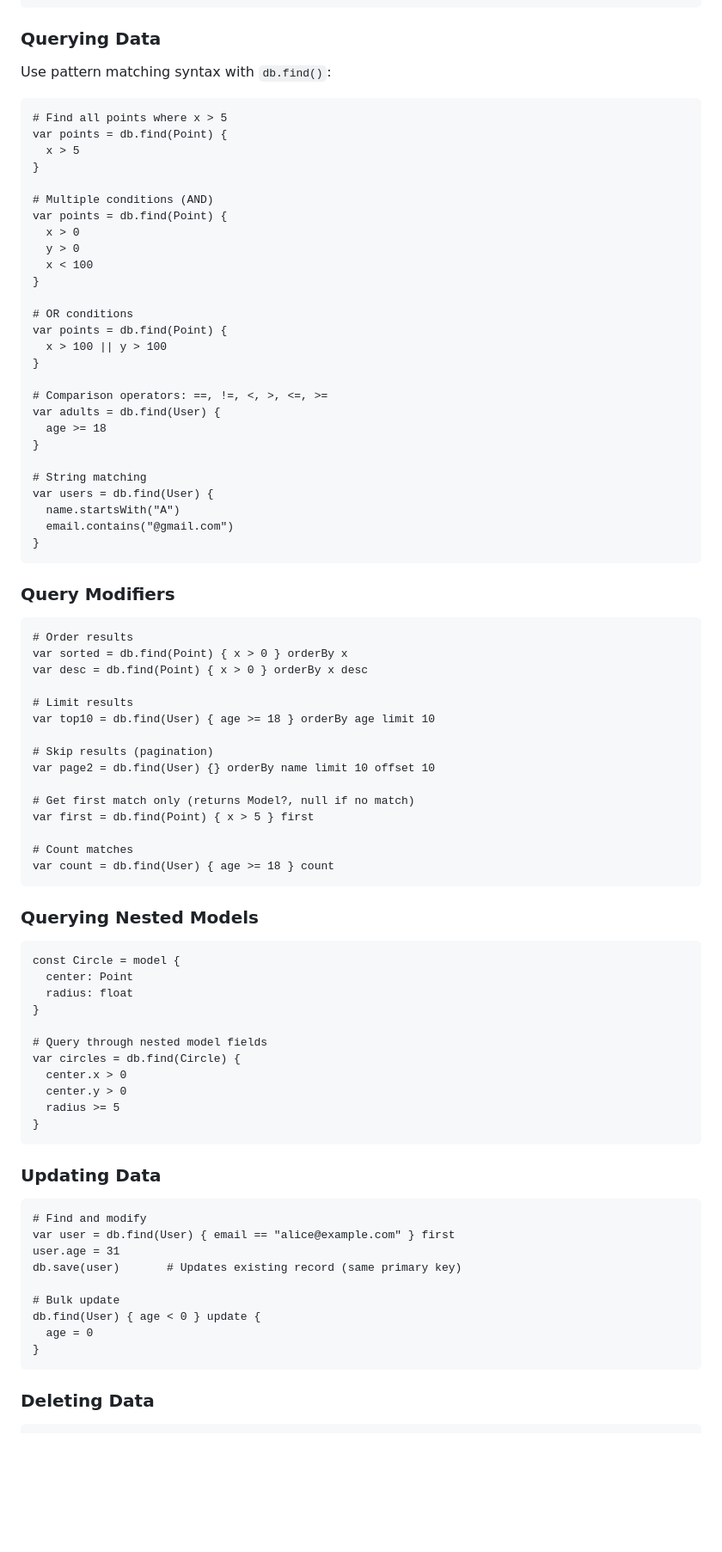
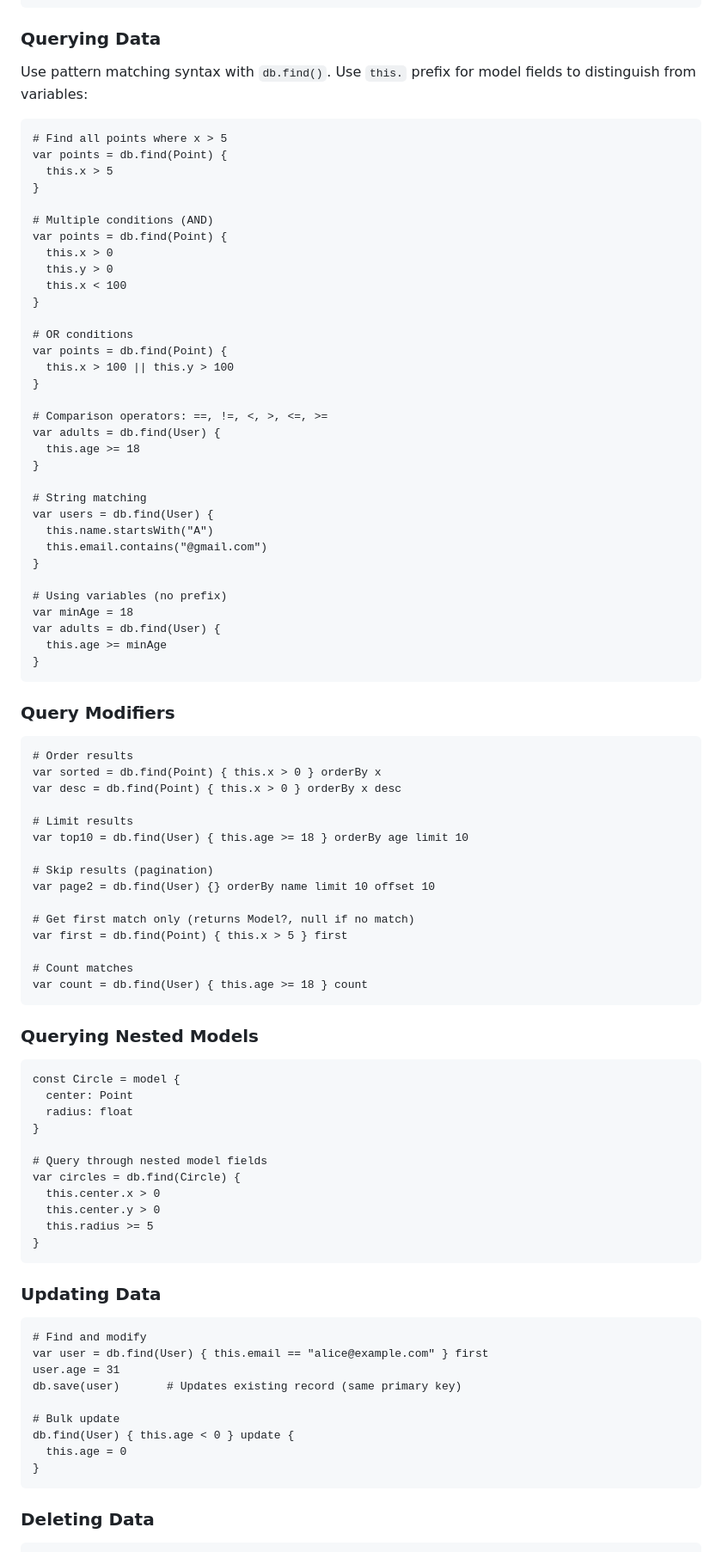
Before and after one commit to mishankov/totalscript-lang, a Markdown page: specification.md, the part around one of its changes. Shown at 86% size. Drawn GitHub-style; blank space fills up the shorter version.

````diff
--- a/specification.md
+++ b/specification.md
@@ -504,35 +565,41 @@ db.saveAll([point1, point2, point3])
 
 ### Querying Data
 
-Use pattern matching syntax with `db.find()`:
+Use pattern matching syntax with `db.find()`. Use `this.` prefix for model fields to distinguish from variables:
 
 ```tsl
 # Find all points where x > 5
 var points = db.find(Point) {
-  x > 5
+  this.x > 5
 }
 
 # Multiple conditions (AND)
 var points = db.find(Point) {
-  x > 0
-  y > 0
-  x < 100
+  this.x > 0
+  this.y > 0
+  this.x < 100
 }
 
 # OR conditions
 var points = db.find(Point) {
-  x > 100 || y > 100
+  this.x > 100 || this.y > 100
 }
 
 # Comparison operators: ==, !=, <, >, <=, >=
 var adults = db.find(User) {
-  age >= 18
+  this.age >= 18
 }
 
 # String matching
 var users = db.find(User) {
-  name.startsWith("A")
-  email.contains("@gmail.com")
+  this.name.startsWith("A")
+  this.email.contains("@gmail.com")
+}
+
+# Using variables (no prefix)
+var minAge = 18
+var adults = db.find(User) {
+  this.age >= minAge
 }
 ```
 
@@ -540,20 +607,20 @@ var users = db.find(User) {
 
 ```tsl
 # Order results
-var sorted = db.find(Point) { x > 0 } orderBy x
-var desc = db.find(Point) { x > 0 } orderBy x desc
+var sorted = db.find(Point) { this.x > 0 } orderBy x
+var desc = db.find(Point) { this.x > 0 } orderBy x desc
 
 # Limit results
-var top10 = db.find(User) { age >= 18 } orderBy age limit 10
+var top10 = db.find(User) { this.age >= 18 } orderBy age limit 10
 
 # Skip results (pagination)
 var page2 = db.find(User) {} orderBy name limit 10 offset 10
 
 # Get first match only (returns Model?, null if no match)
-var first = db.find(Point) { x > 5 } first
+var first = db.find(Point) { this.x > 5 } first
 
 # Count matches
-var count = db.find(User) { age >= 18 } count
+var count = db.find(User) { this.age >= 18 } count
 ```
 
 ### Querying Nested Models
@@ -566,9 +633,9 @@ const Circle = model {
 
 # Query through nested model fields
 var circles = db.find(Circle) {
-  center.x > 0
-  center.y > 0
-  radius >= 5
+  this.center.x > 0
+  this.center.y > 0
+  this.radius >= 5
 }
 ```
 
@@ -576,13 +643,13 @@ var circles = db.find(Circle) {
 
 ```tsl
 # Find and modify
-var user = db.find(User) { email == "alice@example.com" } first
+var user = db.find(User) { this.email == "alice@example.com" } first
 user.age = 31
 db.save(user)       # Updates existing record (same primary key)
 
 # Bulk update
-db.find(User) { age < 0 } update {
-  age = 0
+db.find(User) { this.age < 0 } update {
+  this.age = 0
 }
 ```
 
````
Also changed, not shown: other parts of specification.md (+159 -40 lines).
